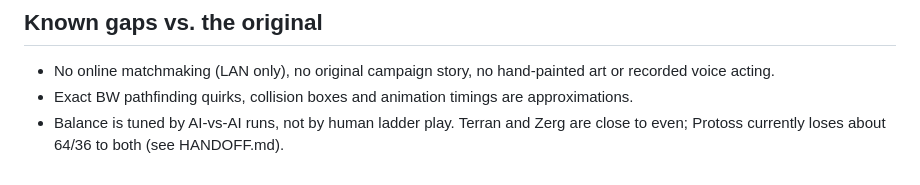
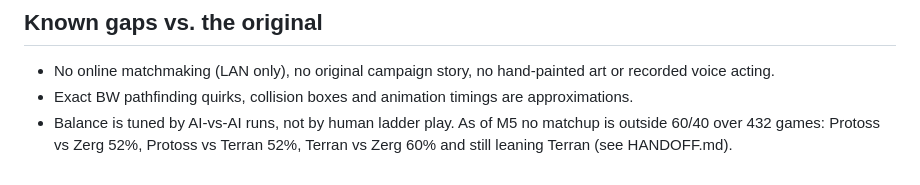
Before and after one commit to Zacsluss/Outerworld-War, a Markdown page: README.md, the part around the change. Rendered like a GitHub page.

Commit message:
README: the balance line was two milestones out of date
It still said Protoss loses about 64/36 to both races, which was true at M4
and is not now. M5 measured 52/52/60 over 432 games with no matchup outside
60/40.

Co-Authored-By: Claude Opus 5 <noreply@anthropic.com>

```diff
--- a/README.md
+++ b/README.md
@@ -73,4 +73,4 @@ node broodwar/test/editor.js                # builds a custom map, then plays an
 
 - No online matchmaking (LAN only), no original campaign story, no hand-painted art or recorded voice acting.
 - Exact BW pathfinding quirks, collision boxes and animation timings are approximations.
-- Balance is tuned by AI-vs-AI runs, not by human ladder play. Terran and Zerg are close to even; Protoss currently loses about 64/36 to both (see HANDOFF.md).
+- Balance is tuned by AI-vs-AI runs, not by human ladder play. As of M5 no matchup is outside 60/40 over 432 games: Protoss vs Zerg 52%, Protoss vs Terran 52%, Terran vs Zerg 60% and still leaning Terran (see HANDOFF.md).
```
